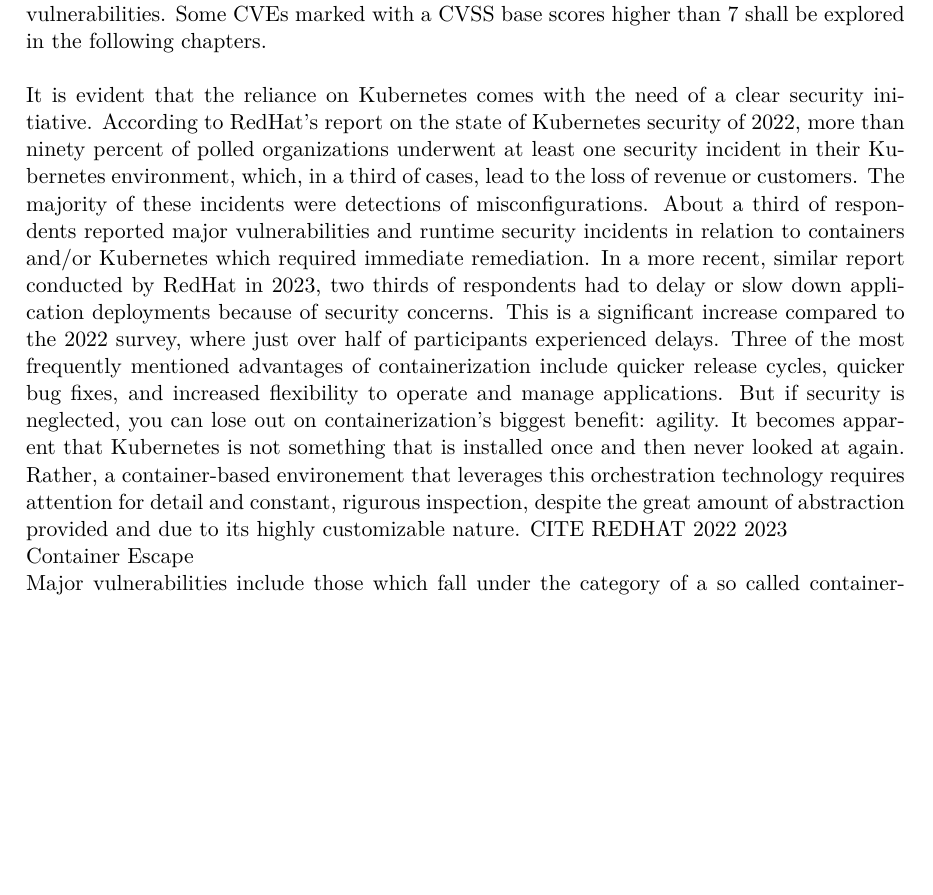
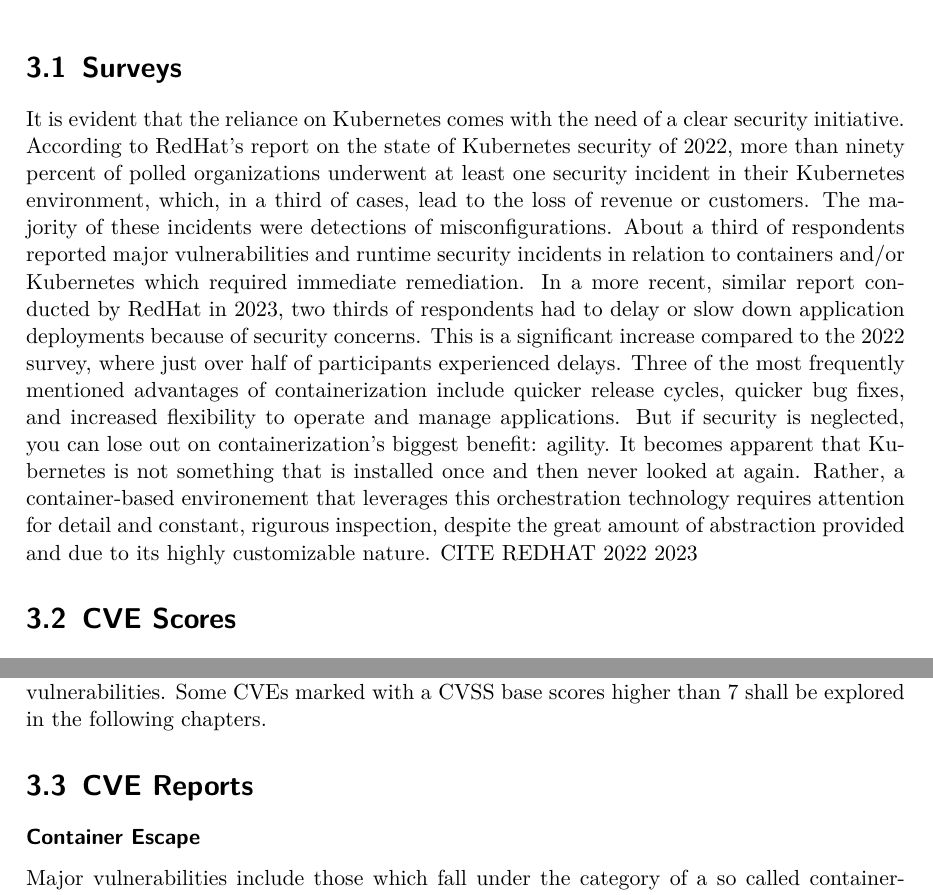
Before and after one commit to gbjk1/ba, a LaTeX thesis (tex/thesis.tex): part of page 17 of 33 before the commit and two parts of pages 15 and 17 of 33 after it, the two joined at a grey line, cut at the place of the change, the shorter picture padded with empty space. Compiled offline with pdfLaTeX.

Commit message:
progress

```diff
--- a/tex/thesis.tex
+++ b/tex/thesis.tex
@@ -462,6 +463,22 @@
 
 \newpage
 \chapter{Literature Review}
+
+\section{Surveys}
+It is evident that the reliance on Kubernetes comes with the need of a clear security initiative. According to RedHat's report on
+the state of Kubernetes security of 2022, more than ninety percent of polled organizations underwent at least one security incident
+in their Kubernetes environment, which, in a third of cases, lead to the loss of revenue or customers. The majority of these incidents
+were detections of misconfigurations. About a third of respondents reported major vulnerabilities and runtime security incidents
+in relation to containers and/or Kubernetes which required immediate remediation. In a more recent, similar report conducted by RedHat in
+2023, two thirds of respondents had to delay or slow down application deployments because of security concerns. This is a significant
+increase compared to the 2022 survey, where just over half of participants experienced delays. Three of the most frequently mentioned
+advantages of containerization include quicker release cycles, quicker bug fixes, and increased flexibility to operate and manage applications.
+But if security is neglected, you can lose out on containerization's biggest benefit: agility.
+It becomes apparent that Kubernetes is not something that is installed once and then never looked at again. Rather, a container-based
+environement that leverages this orchestration technology requires attention for detail and constant, rigurous inspection, despite the
+great amount of abstraction provided and due to its highly customizable nature.  CITE REDHAT 2022 2023
+
+\section{CVE Scores}
 Kubernetes is highly customizable and offers a range of configuration options which determine the security posture of
 individual applications and the cluster as a whole.
 The purpose of this literature review is to explore the security threat landscape of Kubernetes environments.
@@ -543,23 +560,10 @@
 security measures when orchestrating containers in Kubernetes.
 The script enables to quickly retrieve the tendencially more severe vulnerabilities. Some CVEs marked with a CVSS base scores higher than 7 shall
 be explored in the following chapters.
-\\
-\\
-It is evident that the reliance on Kubernetes comes with the need of a clear security initiative. According to RedHat's report on
-the state of Kubernetes security of 2022, more than ninety percent of polled organizations underwent at least one security incident
-in their Kubernetes environment, which, in a third of cases, lead to the loss of revenue or customers. The majority of these incidents
-were detections of misconfigurations. About a third of respondents reported major vulnerabilities and runtime security incidents
-in relation to containers and/or Kubernetes which required immediate remediation. In a more recent, similar report conducted by RedHat in
-2023, two thirds of respondents had to delay or slow down application deployments because of security concerns. This is a significant
-increase compared to the 2022 survey, where just over half of participants experienced delays. Three of the most frequently mentioned
-advantages of containerization include quicker release cycles, quicker bug fixes, and increased flexibility to operate and manage applications.
-But if security is neglected, you can lose out on containerization's biggest benefit: agility.
-It becomes apparent that Kubernetes is not something that is installed once and then never looked at again. Rather, a container-based
-environement that leverages this orchestration technology requires attention for detail and constant, rigurous inspection, despite the
-great amount of abstraction provided and due to its highly customizable nature.  CITE REDHAT 2022 2023
-\\
-Container Escape
-\\
+
+\section{CVE Reports}
+
+\subsubsection {Container Escape}
 Major vulnerabilities include those which fall under the category of a so called container-escape. Since a container is intended to be a
 runtime environment isolated from the underlying host, the concept of a container-escape relates to performing an exploit that breaks the confines
 of exactly this isolation, resulting in full or limited access to the underlying host machine and/or network. A study conducted by Reeves
```
Also changed, not shown: tex/thesis.pdf, tex/thesis.tex (7 more changed lines), 6 other files.
